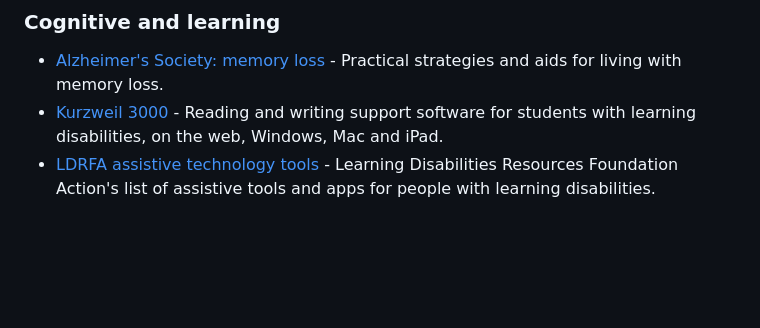
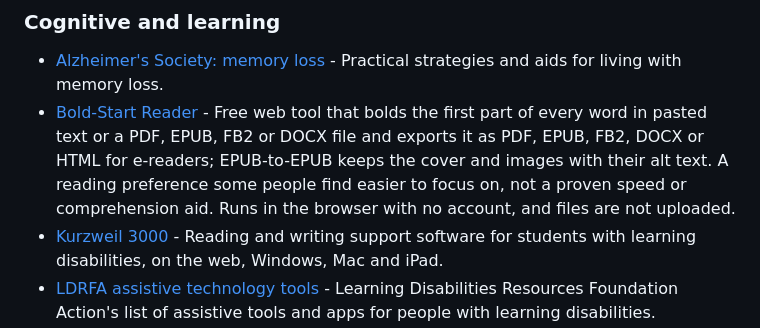
Before and after one commit to lukeslp/awesome-accessibility, a Markdown page: README.md, the part around the change. Rendered like a GitHub page; blank space fills up the shorter version.

Commit message:
Add Bold-Start Reader to Cognitive and learning (#137)
Adds Bold-Start Reader to Assistive technology → Cognitive and learning.

Free browser tool for bionic-style reading: it bolds the start of each word in text or a whole document and lets you download the result for an e-reader. Files are processed locally, with no account. An EPUB keeps its cover and images, with their alt text. The description states plainly that this is a preference, not a proven aid.

Disclosure: I made it.

```diff
--- a/README.md
+++ b/README.md
@@ -746,6 +746,7 @@ Augmentative and alternative communication (AAC) apps, devices and resources, vo
 ### Cognitive and learning
 
 - [Alzheimer's Society: memory loss](https://www.alzheimers.org.uk/about-dementia/stages-and-symptoms/dementia-symptoms/memory-loss) - Practical strategies and aids for living with memory loss.
+- [Bold-Start Reader](https://dimastoolbox.com/bionic-reading) - Free web tool that bolds the first part of every word in pasted text or a PDF, EPUB, FB2 or DOCX file and exports it as PDF, EPUB, FB2, DOCX or HTML for e-readers; EPUB-to-EPUB keeps the cover and images with their alt text. A reading preference some people find easier to focus on, not a proven speed or comprehension aid. Runs in the browser with no account, and files are not uploaded.
 - [Kurzweil 3000](https://www.kurzweiledu.com/) - Reading and writing support software for students with learning disabilities, on the web, Windows, Mac and iPad.
 - [LDRFA assistive technology tools](https://www.ldrfa.org/assistive-technology-tools/) - Learning Disabilities Resources Foundation Action's list of assistive tools and apps for people with learning disabilities.
 - [OpenDyslexic](https://opendyslexic.org/) - Free typeface with distinctive letter shapes, intended as a reading preference for some people with dyslexia; it is not a treatment or a guaranteed reading improvement.
```
